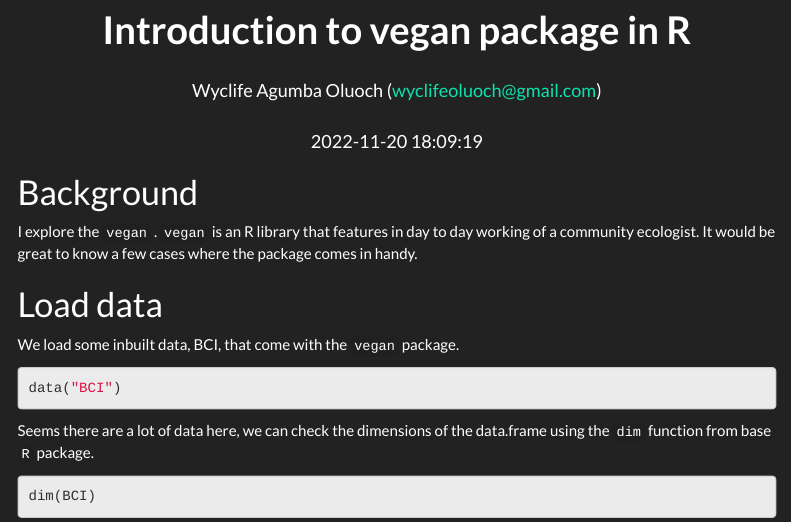
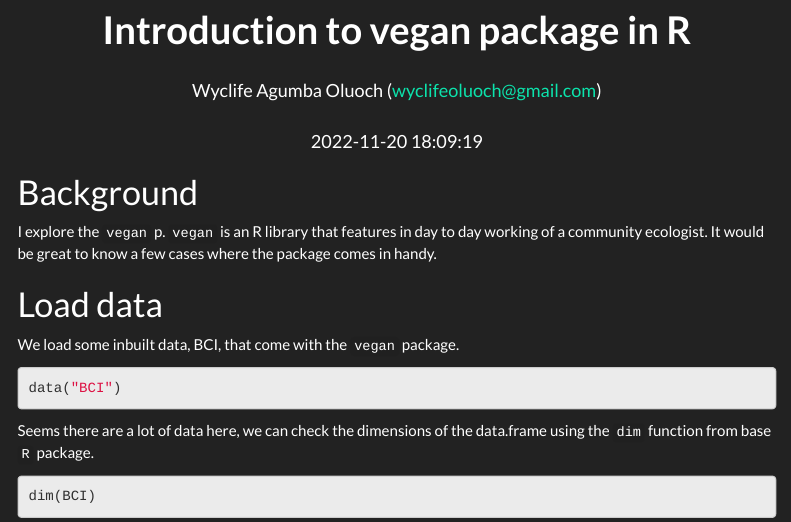
Before and after one commit to Wycology/vegan, an R Markdown document (vegan.Rmd): the page in a window 1100 px wide, from its top. Rendered offline with R 4.5, knitr and Pandoc, with nearby package versions; menus at the side of the page are left out.

Commit message:
Analysis with vegan package

```diff
--- a/vegan.Rmd
+++ b/vegan.Rmd
@@ -42,7 +42,7 @@ knitr::write_bib(c(
 
 # Background
 
-I explore the `vegan` . `vegan` is an R library that features in day to day working of a community ecologist. It would be great to know a few cases where the package comes in handy.
+I explore the `vegan` p. `vegan` is an R library that features in day to day working of a community ecologist. It would be great to know a few cases where the package comes in handy.
 
 # Load data
 
```
